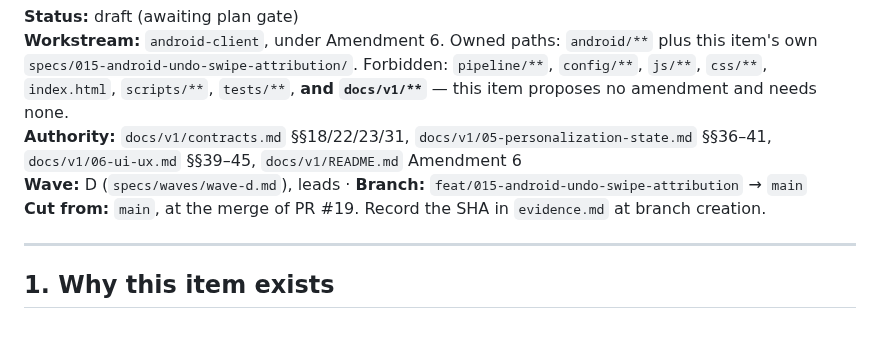
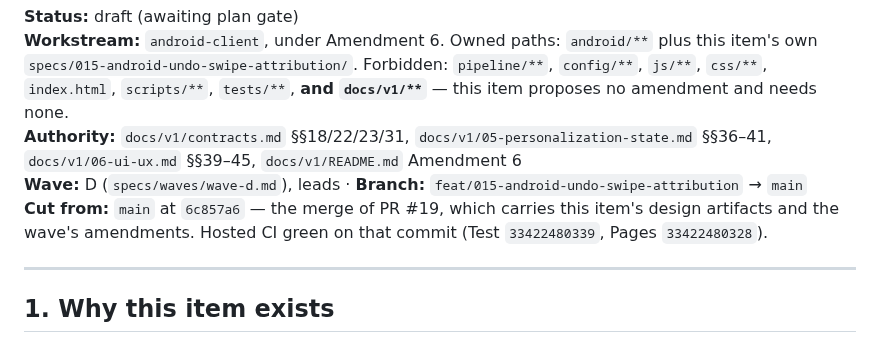
Before and after one commit to irodriguez-io/News-Agregator, a Markdown page: specs/015-android-undo-swipe-attribution/spec.md, the part around the change. GitHub-like rendering.

```diff
--- a/specs/015-android-undo-swipe-attribution/spec.md
+++ b/specs/015-android-undo-swipe-attribution/spec.md
@@ -8,7 +8,7 @@ none.\
 **Authority:** `docs/v1/contracts.md` §§18/22/23/31, `docs/v1/05-personalization-state.md` §§36–41,
 `docs/v1/06-ui-ux.md` §§39–45, `docs/v1/README.md` Amendment 6\
 **Wave:** D (`specs/waves/wave-d.md`), leads · **Branch:** `feat/015-android-undo-swipe-attribution` → `main`\
-**Cut from:** `main`, at the merge of PR #19. Record the SHA in `evidence.md` at branch creation.
+**Cut from:** `main` at `6c857a6` — the merge of PR #19, which carries this item's design artifacts and the wave's amendments. Hosted CI green on that commit (Test `33422480339`, Pages `33422480328`).
 
 ---
 
```
Also changed, not shown: specs/015-android-undo-swipe-attribution/evidence.md (added, +41 -0 lines).
